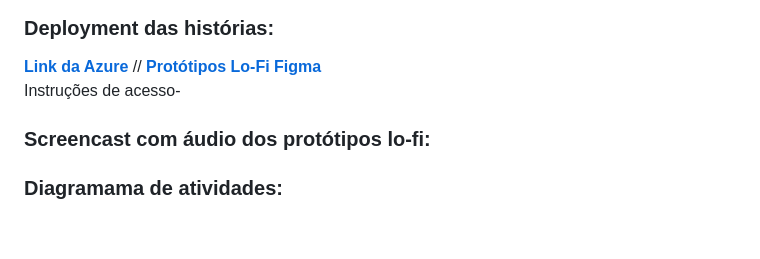
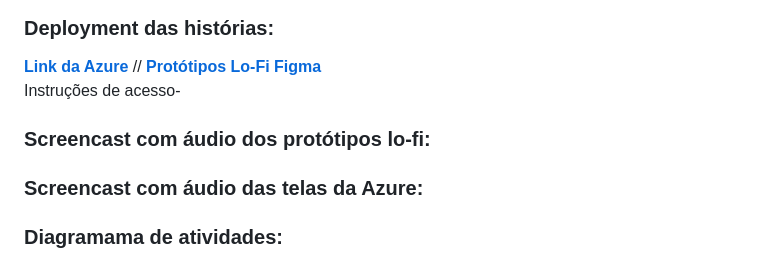
Before and after one commit to xjuveri/Projetos2, a Markdown page: README.md, the part around the change. Rendered like a GitHub page; blank space fills up the shorter version.

```diff
--- a/README.md
+++ b/README.md
@@ -36,6 +36,8 @@ Instruções de acesso-  <br>
 
 ### Screencast com áudio dos protótipos lo-fi:
 
+### Screencast com áudio das telas da Azure:
+
 ### Diagramama de atividades:
 ![projetos-miro](https://github.com/xjuveri/Projetos2/blob/main/diagrama_atividades.png)<hr>
 
```
